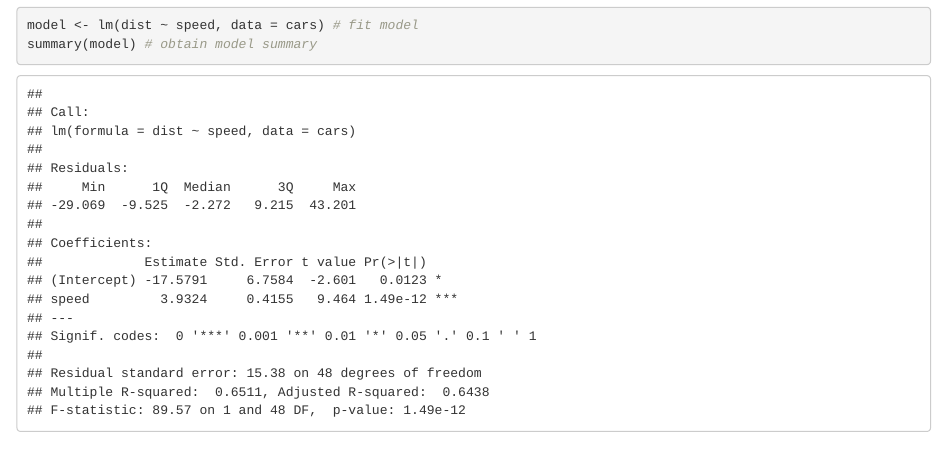
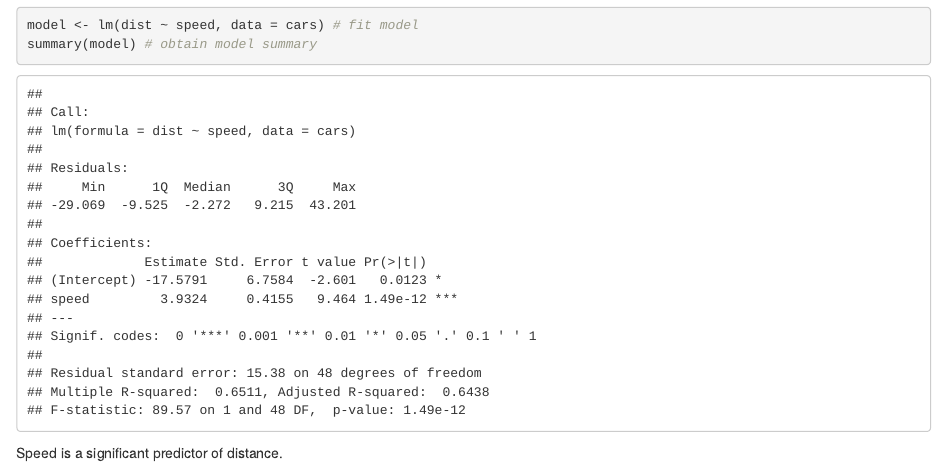
Before and after one commit to kirstenvankessel/Multivariate-Practical, an R Markdown document (Multivariate Practical.Rmd): the page in a window 1100 px wide, from 360 px down. Rendered offline with R 4.5, knitr and Pandoc, with nearby package versions.

Commit message:
add interpretation

````diff
--- a/Multivariate Practical.Rmd
+++ b/Multivariate Practical.Rmd
@@ -15,3 +15,4 @@ str(cars) # look at variables and structure
 model <- lm(dist ~ speed, data = cars) # fit model
 summary(model) # obtain model summary
 ```
+Speed is a significant predictor of distance.
````
Also changed, not shown: Multivariate-Practical.html.
